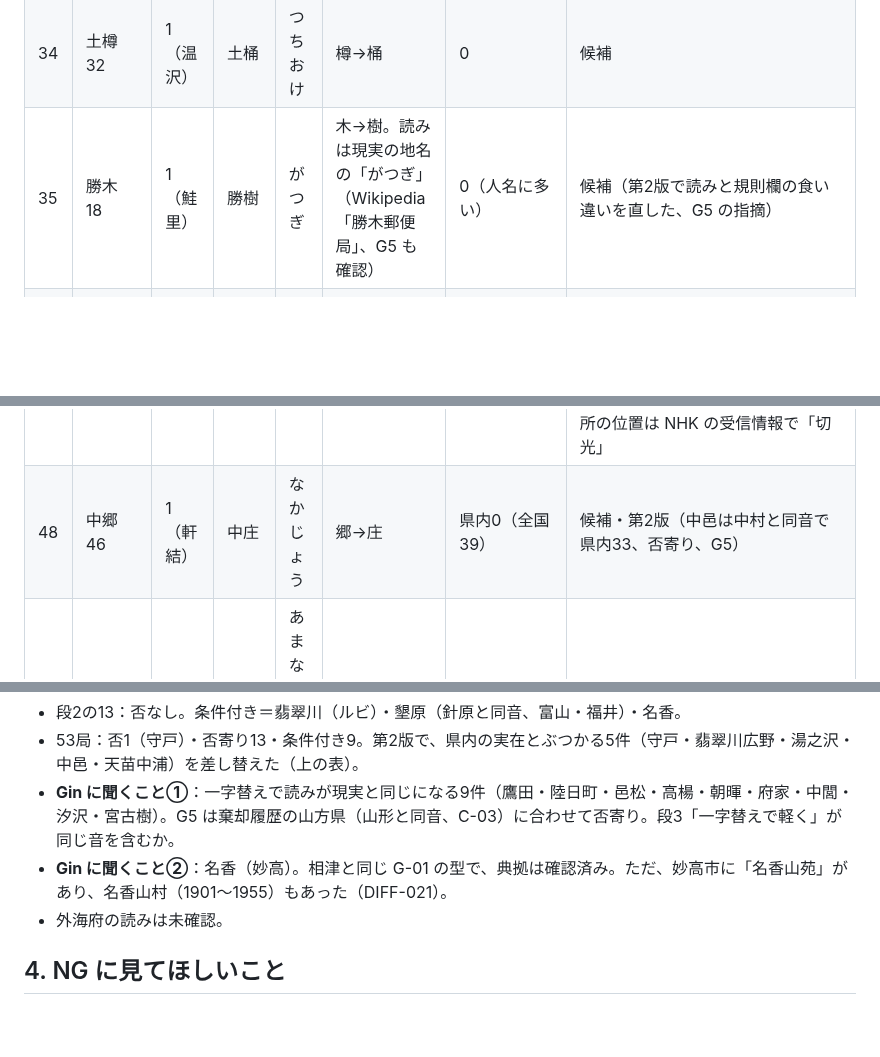
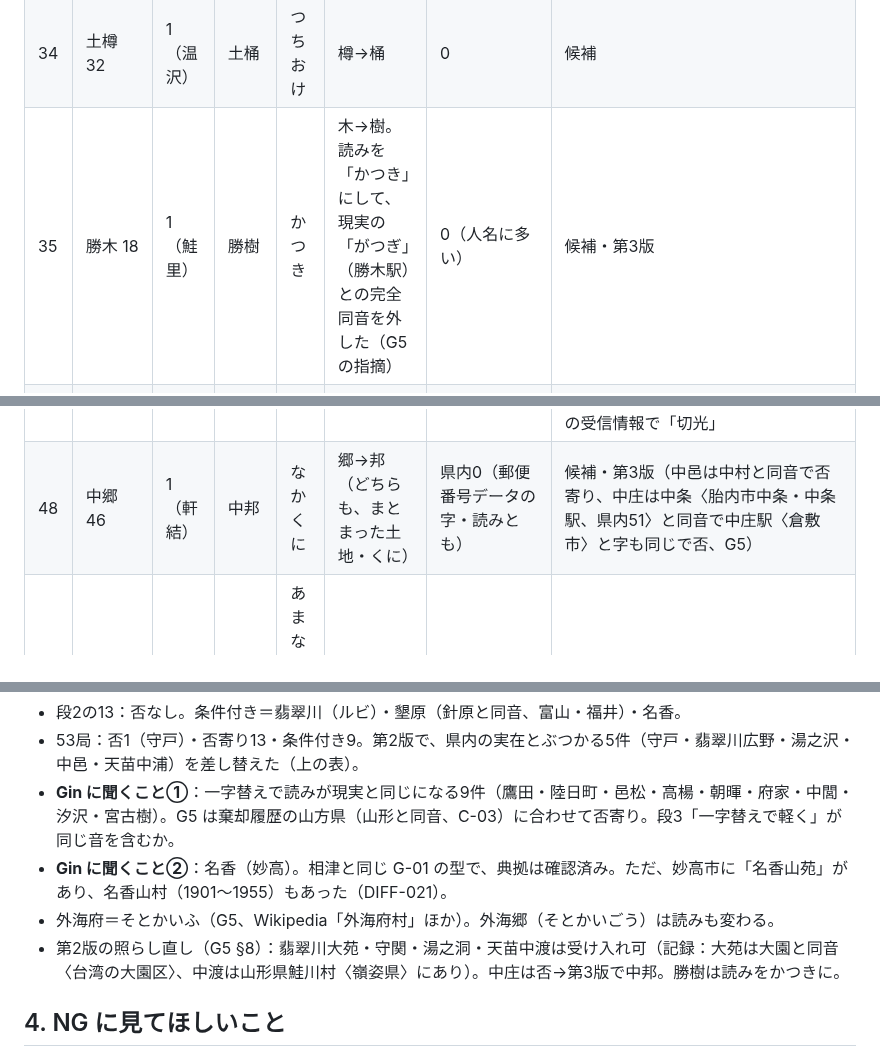
Before and after one commit to GinCYagi/HNS, a Markdown page: docs/proposals/2026-10-05_bsr_relay_candidates.md, 3 parts joined by grey strips. Drawn GitHub-style; blank space fills up the shorter version.

Commit message:
提案 第3版：中郷＝中邦（なかくに）、勝樹の読みをかつきに（G5 の照らし直し）
Co-Authored-By: Claude Opus 5.5 <noreply@anthropic.com>

```diff
--- a/docs/proposals/2026-10-05_bsr_relay_candidates.md
+++ b/docs/proposals/2026-10-05_bsr_relay_candidates.md
@@ -80,7 +80,7 @@
 | 32 | 府屋 31 | 1（鮭里） | 府家 | ふや | 屋→家（関屋→門家と同じ） | 2（部分一致） | 候補 |
 | 33 | 安塚 28 | 1（軒結） | 安丘 | やすおか | 塚→丘 | 0（中国の安丘市） | 候補 |
 | 34 | 土樽 32 | 1（温沢） | 土桶 | つちおけ | 樽→桶 | 0 | 候補 |
-| 35 | 勝木 18 | 1（鮭里） | 勝樹 | がつぎ | 木→樹。読みは現実の地名の「がつぎ」（Wikipedia「勝木郵便局」、G5 も確認） | 0（人名に多い） | 候補（第2版で読みと規則欄の食い違いを直した、G5 の指摘） |
+| 35 | 勝木 18 | 1（鮭里） | 勝樹 | かつき | 木→樹。読みを「かつき」にして、現実の「がつぎ」（勝木駅）との完全同音を外した（G5 の指摘） | 0（人名に多い） | 候補・第3版 |
 | 36 | 黒川 18 | 1（扇湧） | 墨渡 | すみわたり | 黒→墨（墨河の型）、川→渡 | 0 | 候補（澄み渡りと同じ音、よい連想） |
 | 37 | 中里 45 | 1（什旭町） | 中閭 | なかさと | 里→閭（さと、E5） | 0 | 候補 |
 | 38 | 小千谷真人 36 | 1 | 錦谷真戸 | にしきやまと | 人→戸 | 真戸は2 | 候補 |
@@ -93,7 +93,7 @@
 | 45 | 新津 36 | 1（りゅうと市） | 新浦 | にいうら | 津→浦 | 14（部分一致） | 第1稿（りゅうと市の中＝Gin の裁量） |
 | 46 | 下相川 17 | 1（朱島） | 下相江 | しもあいえ | 相江から | 0 | 候補 |
 | 47 | 牧 43 | 1（軒結） | 牧苑 | まきその | 牧に苑を添える | 未照合 | 候補（槙は糸魚川市に実在で否）。所在は**上越市牧区切光字長瀬原**（切光集落の北）、安塚局を受けて送り直すミニサテ局（ALM 総監督の確認、Gin の資料。Wikipedia「牧テレビ中継局」、491mhz.net）。送信所の位置は NHK の受信情報で「切光」 |
-| 48 | 中郷 46 | 1（軒結） | 中庄 | なかじょう | 郷→庄 | 県内0（全国39） | 候補・第2版（中邑は中村と同音で県内33、否寄り、G5） |
+| 48 | 中郷 46 | 1（軒結） | 中邦 | なかくに | 郷→邦（どちらも、まとまった土地・くに） | 県内0（郵便番号データの字・読みとも） | 候補・第3版（中邑は中村と同音で否寄り、中庄は中条〈胎内市中条・中条駅、県内51〉と同音で中庄駅〈倉敷市〉と字も同じで否、G5） |
 | 49 | 津南中津 18 | 1 | 天苗中渡 | あまなえなかわたり | 津→渡 | 県内0（全国20） | 候補・第2版（中浦は中浦駅〈羽越本線〉・三条市中浦とぶつかり否寄り、G5） |
 | 50 | 牛野尾谷 44 | 1（参坊） | 牛原尾沢 | うしはらおざわ | 野→原、谷→沢 | 0 | 候補。所在は**三条市濁沢字岩ヶ崎**（Wikipedia「牛野尾谷テレビ中継局」、ina4n.com。読み うしのおだに）。親は三条＝参坊（`2026-10-03_sanjo_candidates.md`、正本）。送信所の山の名前は資料で食い違う：ina4n.com＝蕗山の中腹、NHK の受信情報＝「前山」（両方を並べて Gin に見せる）。全局 0.3W、2010-11-01 開局、三条市の一部（約130世帯） |
 | 51 | 関川女川 28 | 1 | 柵河女河 | さくがわめかわ | 川→河 | 0 | 候補 |
@@ -118,7 +118,8 @@ NHK新潟の受信情報（https://www.nhk.or.jp/niigata/info/articles/310/038/4
 - 53局：否1（守戸）・否寄り13・条件付き9。第2版で、県内の実在とぶつかる5件（守戸・翡翠川広野・湯之沢・中邑・天苗中浦）を差し替えた（上の表）。
 - **Gin に聞くこと①**：一字替えで読みが現実と同じになる9件（鷹田・陸日町・邑松・高楊・朝暉・府家・中閭・汐沢・宮古樹）。G5 は棄却履歴の山方県（山形と同音、C-03）に合わせて否寄り。段3「一字替えで軽く」が同じ音を含むか。
 - **Gin に聞くこと②**：名香（妙高）。相津と同じ G-01 の型で、典拠は確認済み。ただ、妙高市に「名香山苑」があり、名香山村（1901〜1955）もあった（DIFF-021）。
-- 外海府の読みは未確認。
+- 外海府＝そとかいふ（G5、Wikipedia「外海府村」ほか）。外海郷（そとかいごう）は読みも変わる。
+- 第2版の照らし直し（G5 §8）：翡翠川大苑・守関・湯之洞・天苗中渡は受け入れ可（記録：大苑は大園と同音〈台湾の大園区〉、中渡は山形県鮭川村〈嶺姿県〉にあり）。中庄は否→第3版で中邦。勝樹は読みをかつきに。
 
 ## 4. NG に見てほしいこと
 
```
